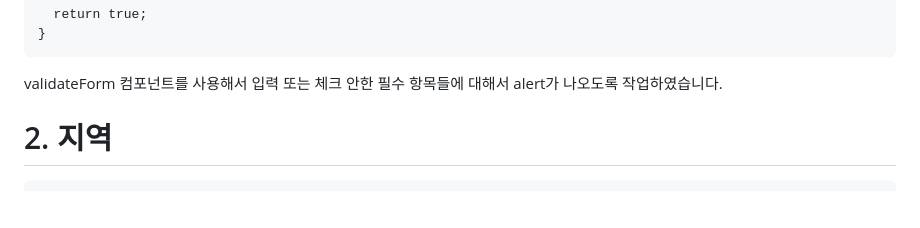
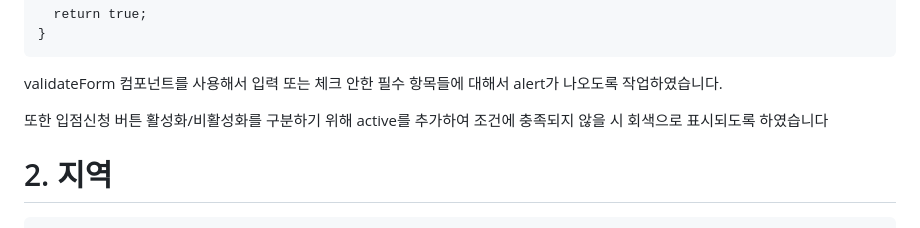
Before and after one commit to dkagh012/CodingTest_A, a Markdown page: README.md, the part around the change. Drawn GitHub-style; blank space fills up the shorter version.

````diff
--- a/README.md
+++ b/README.md
@@ -100,6 +100,7 @@ function validateForm() {
 ```
 validateForm 컴포넌트를 사용해서 입력 또는 체크 안한 필수 항목들에 대해서 alert가 나오도록 작업하였습니다.
 
+또한 입점신청 버튼 활성화/비활성화를 구분하기 위해 active를 추가하여 조건에 충족되지 않을 시 회색으로 표시되도록 하였습니다
 
 # 2. 지역
 
````
